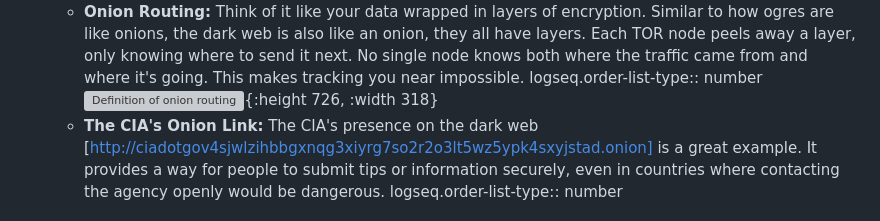
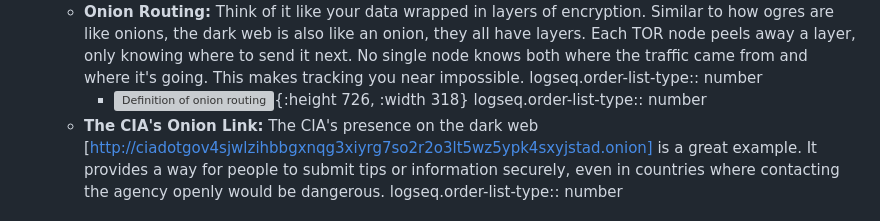
Before and after one commit to Mr-Owllers/logseq, a Markdown page: pages/Workshops/Dark Web.md, the part around the change. Drawn GitHub-style; grey boxes are pictures that could not be loaded.

Commit message:
Auto saved by Logseq

```diff
--- a/pages/Workshops/Dark Web.md
+++ b/pages/Workshops/Dark Web.md
@@ -16,7 +16,8 @@ icon::  🧅
 	  logseq.order-list-type:: number
 	- **Onion Routing:** Think of it like your data wrapped in layers of encryption. Similar to how ogres are like onions, the dark web is also like an onion, they all have layers. Each TOR node peels away a layer, only knowing where to send it next. No single node knows both where the traffic came from and where it's going. This makes tracking you near impossible.
 	  logseq.order-list-type:: number
-	  ![Definition of onion routing](https://i.pcmag.com/imagery/encyclopedia-terms/onion-routing-onion.fit_lim.size_1050x.jpg){:height 726, :width 318}
+		- ![Definition of onion routing](https://i.pcmag.com/imagery/encyclopedia-terms/onion-routing-onion.fit_lim.size_1050x.jpg){:height 726, :width 318}
+		  logseq.order-list-type:: number
 	- **The CIA's Onion Link:** The CIA's presence on the dark web [http://ciadotgov4sjwlzihbbgxnqg3xiyrg7so2r2o3lt5wz5ypk4sxyjstad.onion] is a great example. It provides a way for people to submit tips or information securely, even in countries where contacting the agency openly would be dangerous.
 	  logseq.order-list-type:: number
 - ### Safety Precautions:
```
